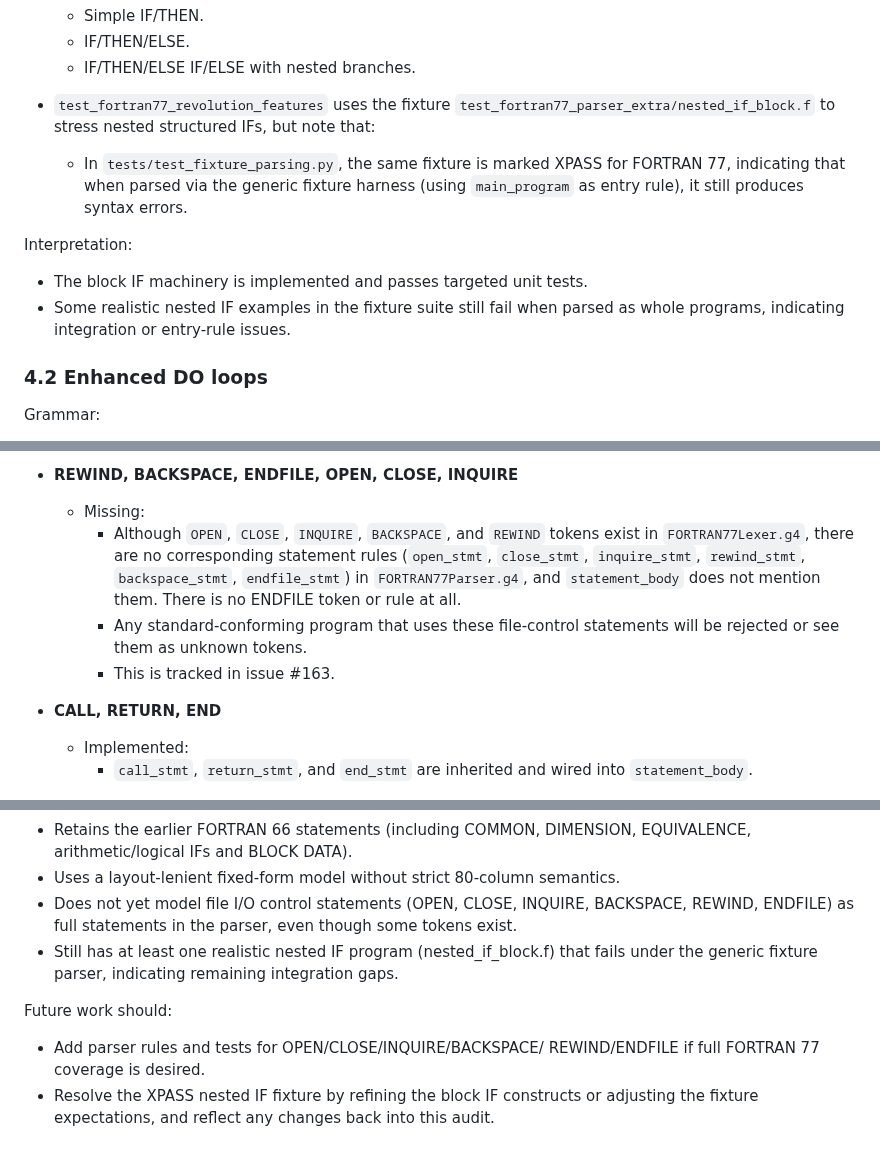
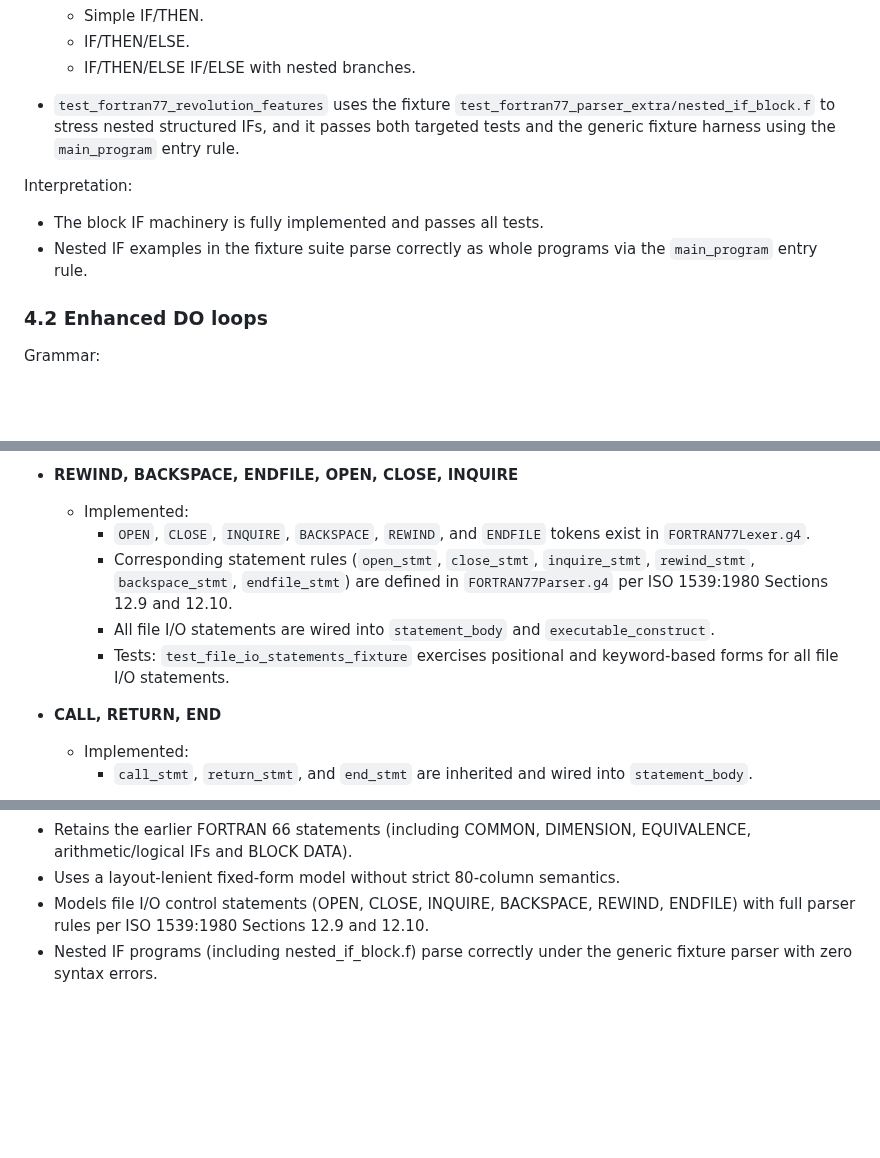
Before and after one commit to lazy-fortran/standard, a Markdown page: docs/fortran_77_audit.md, 3 parts joined by grey strips. Rendered like a GitHub page; blank space fills up the shorter version.

Commit message:
fix: update FORTRAN 77 audit to reflect nested IF and file I/O fixes (fixes #145)
The audit document contained outdated information about:

1. nested_if_block.f fixture - was described as XPASS but now passes
   with zero syntax errors via main_program entry rule (fixed in #166)

2. File I/O statements (OPEN, CLOSE, INQUIRE, BACKSPACE, REWIND,
   ENDFILE) - were described as missing but are now fully implemented
   per ISO 1539:1980 Sections 12.9 and 12.10 (fixed in #163)

Updated sections 4.1, 6, 8, and 9 to accurately reflect the current
grammar coverage and test results.

Verification:
- All 598 tests pass, 40 xfailed
- nested_if_block.f parses with 0 errors via main_program rule

```diff
--- a/docs/fortran_77_audit.md
+++ b/docs/fortran_77_audit.md
@@ -174,18 +174,14 @@ Tests:
 
 - `test_fortran77_revolution_features` uses the fixture
   `test_fortran77_parser_extra/nested_if_block.f` to stress nested
-  structured IFs, but note that:
-  - In `tests/test_fixture_parsing.py`, the same fixture is marked
-    XPASS for FORTRAN 77, indicating that when parsed via the generic
-    fixture harness (using `main_program` as entry rule), it still
-    produces syntax errors.
+  structured IFs, and it passes both targeted tests and the generic
+  fixture harness using the `main_program` entry rule.
 
 Interpretation:
 
-- The block IF machinery is implemented and passes targeted unit tests.
-- Some realistic nested IF examples in the fixture suite still fail
-  when parsed as whole programs, indicating integration or entry-rule
-  issues.
+- The block IF machinery is fully implemented and passes all tests.
+- Nested IF examples in the fixture suite parse correctly as whole
+  programs via the `main_program` entry rule.
 
 ### 4.2 Enhanced DO loops
 
@@ -341,16 +335,17 @@ Mapping that classification to the current grammar:
       - `output_item_list` supporting implied DO constructs.
 
 - **REWIND, BACKSPACE, ENDFILE, OPEN, CLOSE, INQUIRE**
-  - Missing:
-    - Although `OPEN`, `CLOSE`, `INQUIRE`, `BACKSPACE`, and `REWIND`
-      tokens exist in `FORTRAN77Lexer.g4`, there are no corresponding
-      statement rules (`open_stmt`, `close_stmt`, `inquire_stmt`,
-      `rewind_stmt`, `backspace_stmt`, `endfile_stmt`) in
-      `FORTRAN77Parser.g4`, and `statement_body` does not mention
-      them. There is no ENDFILE token or rule at all.
-    - Any standard‑conforming program that uses these file‑control
-      statements will be rejected or see them as unknown tokens.
-    - This is tracked in issue #163.
+  - Implemented:
+    - `OPEN`, `CLOSE`, `INQUIRE`, `BACKSPACE`, `REWIND`, and `ENDFILE`
+      tokens exist in `FORTRAN77Lexer.g4`.
+    - Corresponding statement rules (`open_stmt`, `close_stmt`,
+      `inquire_stmt`, `rewind_stmt`, `backspace_stmt`, `endfile_stmt`)
+      are defined in `FORTRAN77Parser.g4` per ISO 1539:1980 Sections
+      12.9 and 12.10.
+    - All file I/O statements are wired into `statement_body` and
+      `executable_construct`.
+    - Tests: `test_file_io_statements_fixture` exercises positional
+      and keyword-based forms for all file I/O statements.
 
 - **CALL, RETURN, END**
   - Implemented:
@@ -472,17 +466,8 @@ The FORTRAN 77 grammar in this repository:
   DIMENSION, EQUIVALENCE, arithmetic/logical IFs and BLOCK DATA).
 - Uses a layout‑lenient fixed-form model without strict 80‑column
   semantics.
-- Does not yet model file I/O control statements (OPEN, CLOSE,
-  INQUIRE, BACKSPACE, REWIND, ENDFILE) as full statements in the
-  parser, even though some tokens exist.
-- Still has at least one realistic nested IF program (nested_if_block.f)
-  that fails under the generic fixture parser, indicating remaining
-  integration gaps.
-
-Future work should:
-
-- Add parser rules and tests for OPEN/CLOSE/INQUIRE/BACKSPACE/
-  REWIND/ENDFILE if full FORTRAN 77 coverage is desired.
-- Resolve the XPASS nested IF fixture by refining the block IF
-  constructs or adjusting the fixture expectations, and reflect any
-  changes back into this audit.
+- Models file I/O control statements (OPEN, CLOSE, INQUIRE,
+  BACKSPACE, REWIND, ENDFILE) with full parser rules per ISO
+  1539:1980 Sections 12.9 and 12.10.
+- Nested IF programs (including nested_if_block.f) parse correctly
+  under the generic fixture parser with zero syntax errors.
```
Also changed, not shown: other parts of docs/fortran_77_audit.md (+8 -11 lines).
